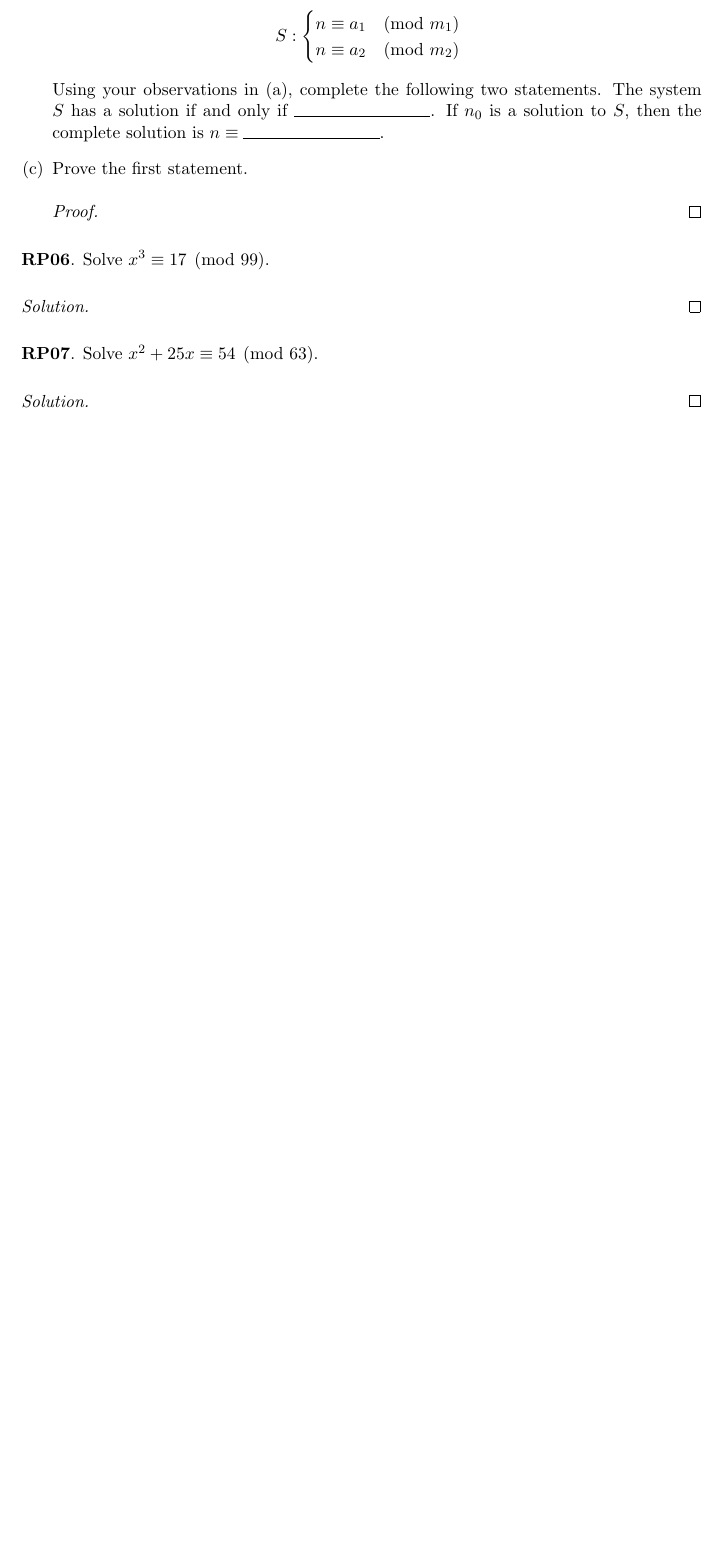
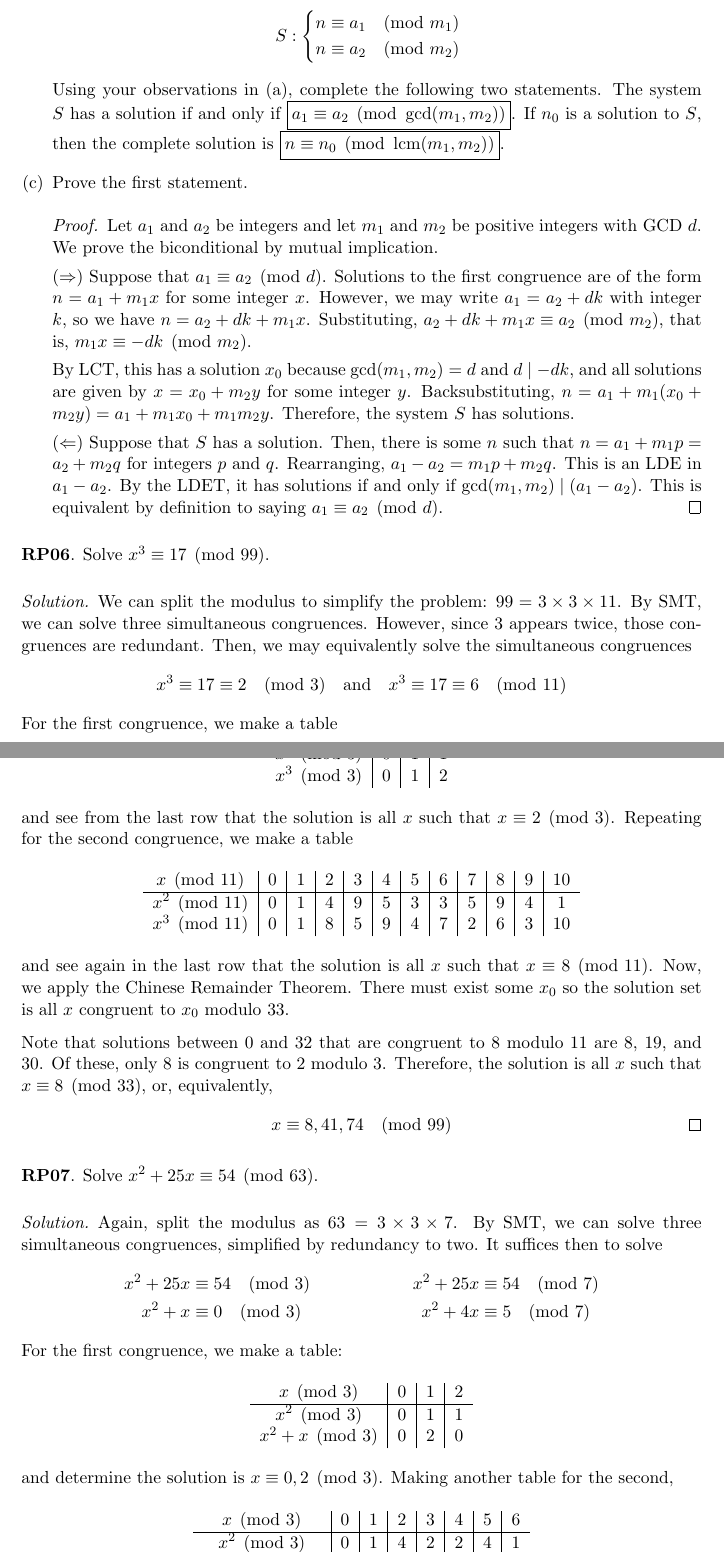
Before and after one commit to RetroCraft/problems, a LaTeX document (MATH135/EP08.tex, which reads header.tex): part of page 4 of 4 before the commit and two parts of pages 4 and 5 of 6 after it, the two joined at a grey line, cut so that both start at the same text, the shorter picture padded with empty space. Compiled offline with pdfLaTeX.

Commit message:
MATH135/EP08: to RP07
Former-commit-id: f781cc81c12d8b34369adf516a83790534ad30cd

```diff
--- a/MATH135/EP08.tex
+++ b/MATH135/EP08.tex
@@ -212,20 +230,98 @@ We now investigate what happens if the moduli are not coprime.
         \end{equation*}
         Using your observations in (a), complete the following two statements.
         The system $S$ has a solution if and only if
-        \rule{3cm}{0.15mm}.
+        \fbox{$a_1 \equiv a_2 \pmod{\gcd(m_1,m_2)}$}.
         If $n_0$ is a solution to $S$, then the complete solution is
-        $n \equiv \rule{3cm}{0.15mm}$.
+        \fbox{$n \equiv n_0 \pmod{\lcm(m_1,m_2)}$}.
 
   \item Prove the first statement.
         \begin{proof}
+          Let $a_1$ and $a_2$ be integers and let $m_1$ and $m_2$ be positive integers with GCD $d$.
+          We prove the biconditional by mutual implication.
+
+          ($\Rarr$) Suppose that $a_1 \equiv a_2 \pmod{d}$.
+          Solutions to the first congruence are of the form $n = a_1 + m_1x$ for some integer $x$.
+          However, we may write $a_1 = a_2 + dk$ with integer $k$, so we have $n = a_2 + dk + m_1x$.
+          Substituting, $a_2 + dk + m_1x \equiv a_2 \pmod{m_2}$,
+          that is, $m_1x \equiv -dk \pmod{m_2}$.
+
+          By LCT, this has a solution $x_0$ because $\gcd(m_1,m_2)=d$ and $d \mid -dk$,
+          and all solutions are given by $x = x_0 + m_2y$ for some integer $y$.
+          Backsubstituting, $n = a_1 + m_1(x_0+m_2y) = a_1 + m_1x_0 + m_1m_2y$.
+          Therefore, the system $S$ has solutions.
+
+          ($\Larr$) Suppose that $S$ has a solution.
+          Then, there is some $n$ such that $n = a_1 + m_1p = a_2 + m_2q$ for integers $p$ and $q$.
+          Rearranging, $a_1 - a_2 = m_1p + m_2q$.
+          This is an LDE in $a_1-a_2$.
+          By the LDET, it has solutions if and only if $\gcd(m_1,m_2) \mid (a_1 - a_2)$.
+          This is equivalent by definition to saying $a_1 \equiv a_2 \pmod d$.
         \end{proof}
 \end{enumerate}
 
 
 \question Solve $x^3 \equiv 17 \pmod{99}$.
 \begin{proof}[Solution]
+  We can split the modulus to simplify the problem: $99 = 3\times3\times11$.
+  By SMT, we can solve three simultaneous congruences.
+  However, since 3 appears twice, those congruences are redundant.
+  Then, we may equivalently solve the simultaneous congruences
+  \begin{equation*}
+    x^3 \equiv 17 \equiv 2 \pmod{3}
+    \quad \text{and} \quad
+    x^3 \equiv 17 \equiv 6 \pmod{11}
+  \end{equation*}
+  For the first congruence, we make a table
+  \begin{center}
+    \begin{tabular}{C|C|C|C}
+      x \pmod3   & 0 & 1 & 2 \\ \hline
+      x^2 \pmod3 & 0 & 1 & 1 \\
+      x^3 \pmod3 & 0 & 1 & 2
+    \end{tabular}
+  \end{center}
+  and see from the last row that the solution is all $x$ such that $x \equiv 2 \pmod{3}$.
+  Repeating for the second congruence, we make a table
+  \begin{center}
+    \begin{tabular}{C|C|C|C|C|C|C|C|C|C|C|C}
+      x \pmod{11}   & 0 & 1 & 2 & 3 & 4 & 5 & 6 & 7 & 8 & 9 & 10 \\ \hline
+      x^2 \pmod{11} & 0 & 1 & 4 & 9 & 5 & 3 & 3 & 5 & 9 & 4 & 1  \\
+      x^3 \pmod{11} & 0 & 1 & 8 & 5 & 9 & 4 & 7 & 2 & 6 & 3 & 10
+    \end{tabular}
+  \end{center}
+  and see again in the last row that the solution is all $x$ such that $x \equiv 8 \pmod{11}$.
+  Now, we apply the Chinese Remainder Theorem.
+  There must exist some $x_0$ so the solution set is all $x$ congruent to $x_0$ modulo 33.
+
+  Note that solutions between 0 and 32 that are congruent to 8 modulo 11 are 8, 19, and 30.
+  Of these, only 8 is congruent to 2 modulo 3.
+  Therefore, the solution is all $x$ such that $x \equiv 8 \pmod{33}$, or, equivalently,
+  \[ x \equiv 8, 41, 74 \pmod{99} \qedhere \]
 \end{proof}
 
 
 \question Solve $x^2 + 25x \equiv 54 \pmod{63}$.
 \begin{proof}[Solution]
+  Again, split the modulus as $63 = 3 \times 3 \times 7$.
+  By SMT, we can solve three simultaneous congruences, simplified by redundancy to two.
+  It suffices then to solve
+  \begin{align*}
+    x^2 + 25x & \equiv 54 \pmod{3} & x^2 + 25x & \equiv 54 \pmod{7} \\
+    x^2 + x   & \equiv 0 \pmod{3}  & x^2 + 4x  & \equiv 5 \pmod{7}
+  \end{align*}
+  For the first congruence, we make a table:
+  \begin{center}
+    \begin{tabular}{C|C|C|C}
+      x \pmod3     & 0 & 1 & 2 \\ \hline
+      x^2 \pmod3   & 0 & 1 & 1 \\
+      x^2+x \pmod3 & 0 & 2 & 0
+    \end{tabular}
+  \end{center}
+  and determine the solution is $x \equiv 0,2 \pmod{3}$.
+  Making another table for the second,
+  \begin{center}
+    \begin{tabular}{C|C|C|C|C|C|C|C}
+      x \pmod3     & 0 & 1 & 2 & 3 & 4 & 5 & 6 \\ \hline
+      x^2 \pmod3   & 0 & 1 & 4 & 2 & 2 & 4 & 1 \\
+      x^2+x \pmod3 & 0 & 2 & 6 & 5 & 6 & 2 & 0
+    \end{tabular}
+  \end{center}
--- a/header.tex
+++ b/header.tex
@@ -44,6 +44,7 @@
 % Functions
 \DeclareMathOperator{\sgn}{sgn}
 \DeclareMathOperator{\im}{im}
+\DeclareMathOperator{\lcm}{lcm}
 
 % Operators
 \newcommand{\Rarr}{\Rightarrow}
```
Also changed, not shown: MATH135/EP08.tex (25 more changed lines).
